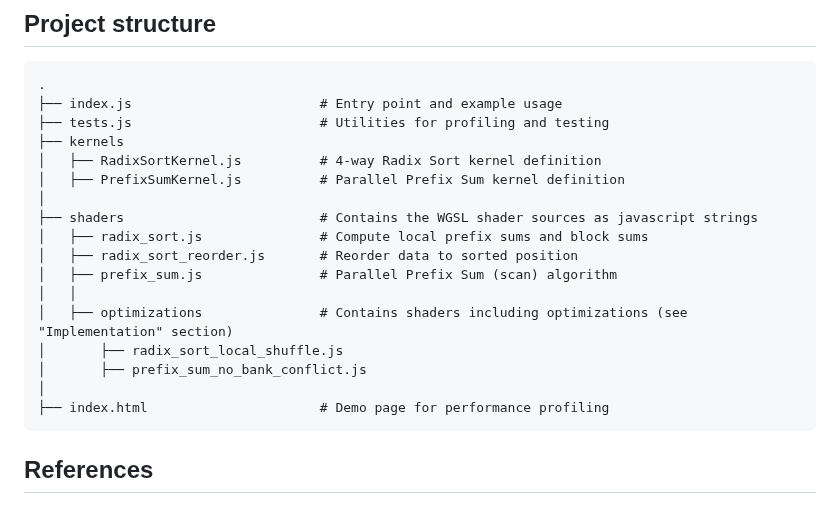
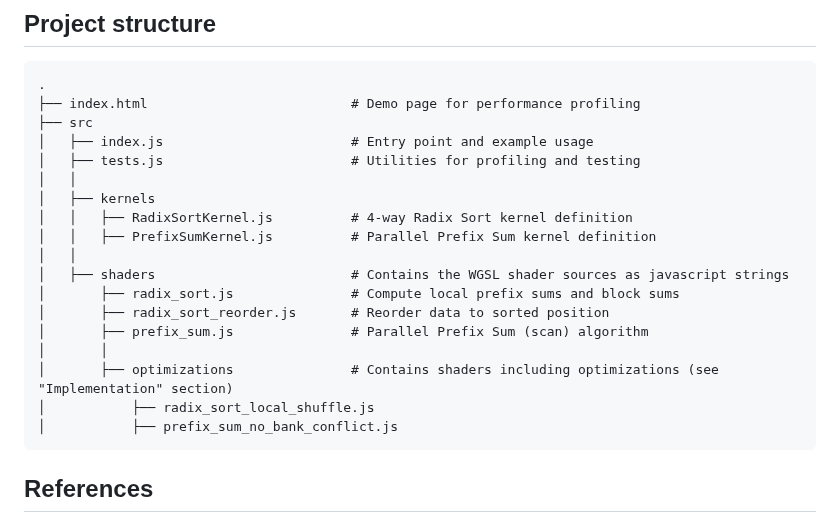
Before and after one commit to kishimisu/WebGPU-Radix-Sort, a Markdown page: README.md, the part around the change. GitHub-like rendering.

Commit message:
update project structure

````diff
--- a/README.md
+++ b/README.md
@@ -93,22 +93,23 @@ It's disabled by default but can be enabled using the `avoid_bank_conflicts` par
 
 ```
 .
-├── index.js                        # Entry point and example usage
-├── tests.js                        # Utilities for profiling and testing
-├── kernels
-│   ├── RadixSortKernel.js          # 4-way Radix Sort kernel definition
-│   ├── PrefixSumKernel.js          # Parallel Prefix Sum kernel definition
-│
-├── shaders                         # Contains the WGSL shader sources as javascript strings
-│   ├── radix_sort.js               # Compute local prefix sums and block sums
-│   ├── radix_sort_reorder.js       # Reorder data to sorted position
-│   ├── prefix_sum.js               # Parallel Prefix Sum (scan) algorithm
+├── index.html                          # Demo page for performance profiling
+├── src
+│   ├── index.js                        # Entry point and example usage
+│   ├── tests.js                        # Utilities for profiling and testing
 │   │
-│   ├── optimizations               # Contains shaders including optimizations (see "Implementation" section)
-│       ├── radix_sort_local_shuffle.js
-│       ├── prefix_sum_no_bank_conflict.js
-│
-├── index.html                      # Demo page for performance profiling
+│   ├── kernels
+│   │   ├── RadixSortKernel.js          # 4-way Radix Sort kernel definition
+│   │   ├── PrefixSumKernel.js          # Parallel Prefix Sum kernel definition
+│   │
+│   ├── shaders                         # Contains the WGSL shader sources as javascript strings
+│       ├── radix_sort.js               # Compute local prefix sums and block sums
+│       ├── radix_sort_reorder.js       # Reorder data to sorted position
+│       ├── prefix_sum.js               # Parallel Prefix Sum (scan) algorithm
+│       │
+│       ├── optimizations               # Contains shaders including optimizations (see "Implementation" section)
+│           ├── radix_sort_local_shuffle.js
+│           ├── prefix_sum_no_bank_conflict.js
 ```
 
 ## References
````
